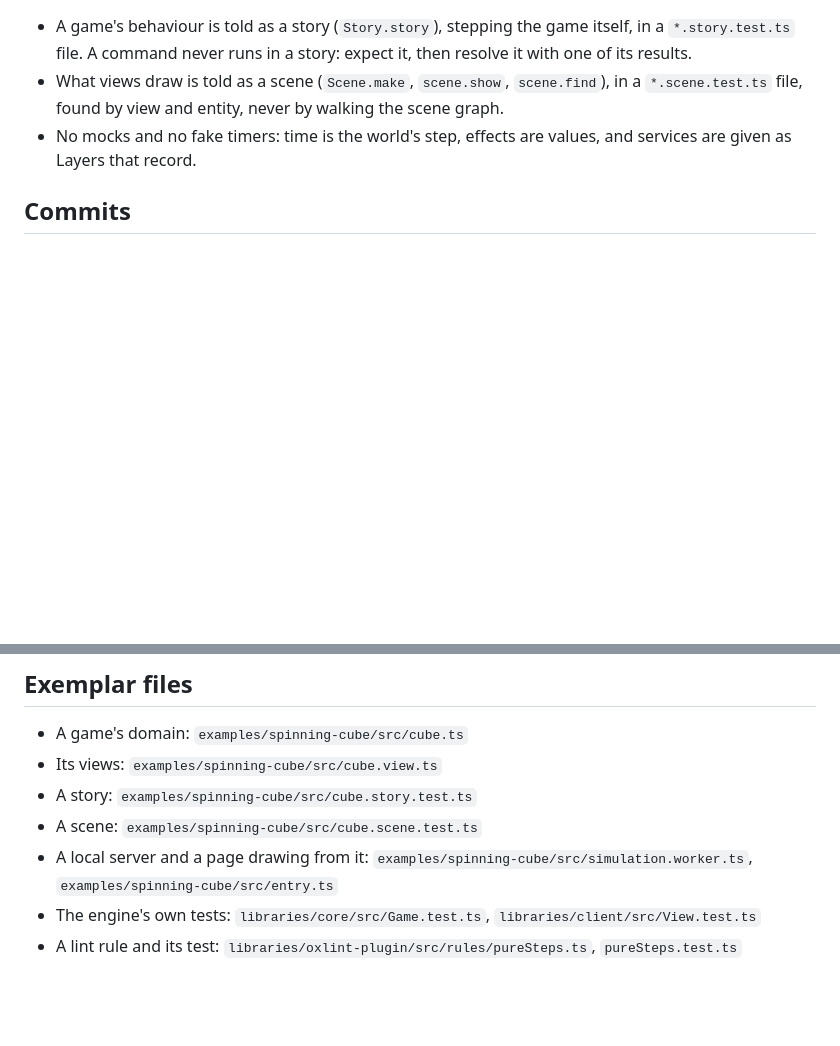
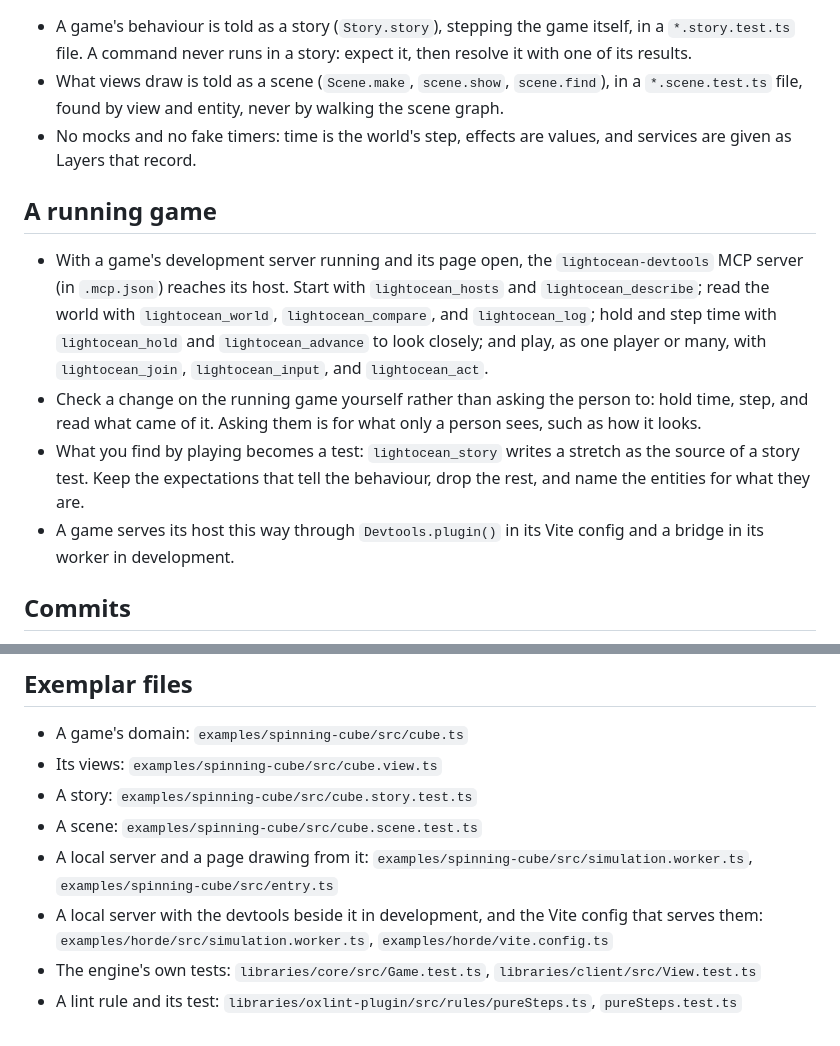
Before and after one commit to filipfalcon/egonitida, a Markdown page: AGENTS.md, 2 parts joined by grey strips. Drawn GitHub-style; blank space fills up the shorter version.

Commit message:
docs: tell agents how to check and test a running game
With a game's development server running, an agent reads, steps, and plays
it through the devtools MCP server, checks a change on it itself, and turns
what it found into a story test.

```diff
--- a/AGENTS.md
+++ b/AGENTS.md
@@ -55,6 +55,13 @@ A view's `draw` changes only the object its view built, from the frame, and keep
 - What views draw is told as a scene (`Scene.make`, `scene.show`, `scene.find`), in a `*.scene.test.ts` file, found by view and entity, never by walking the scene graph.
 - No mocks and no fake timers: time is the world's step, effects are values, and services are given as Layers that record.
 
+## A running game
+
+- With a game's development server running and its page open, the `lightocean-devtools` MCP server (in `.mcp.json`) reaches its host. Start with `lightocean_hosts` and `lightocean_describe`; read the world with `lightocean_world`, `lightocean_compare`, and `lightocean_log`; hold and step time with `lightocean_hold` and `lightocean_advance` to look closely; and play, as one player or many, with `lightocean_join`, `lightocean_input`, and `lightocean_act`.
+- Check a change on the running game yourself rather than asking the person to: hold time, step, and read what came of it. Asking them is for what only a person sees, such as how it looks.
+- What you find by playing becomes a test: `lightocean_story` writes a stretch as the source of a story test. Keep the expectations that tell the behaviour, drop the rest, and name the entities for what they are.
+- A game serves its host this way through `Devtools.plugin()` in its Vite config and a bridge in its worker in development.
+
 ## Commits
 
 - Conventional Commits, signed. A change any consumer must follow is marked `!`, and its body gives a before-and-after table; Border, the game on the engine, is migrated with it.
@@ -67,5 +74,6 @@ A view's `draw` changes only the object its view built, from the frame, and keep
 - A story: `examples/spinning-cube/src/cube.story.test.ts`
 - A scene: `examples/spinning-cube/src/cube.scene.test.ts`
 - A local server and a page drawing from it: `examples/spinning-cube/src/simulation.worker.ts`, `examples/spinning-cube/src/entry.ts`
+- A local server with the devtools beside it in development, and the Vite config that serves them: `examples/horde/src/simulation.worker.ts`, `examples/horde/vite.config.ts`
 - The engine's own tests: `libraries/core/src/Game.test.ts`, `libraries/client/src/View.test.ts`
 - A lint rule and its test: `libraries/oxlint-plugin/src/rules/pureSteps.ts`, `pureSteps.test.ts`
```
